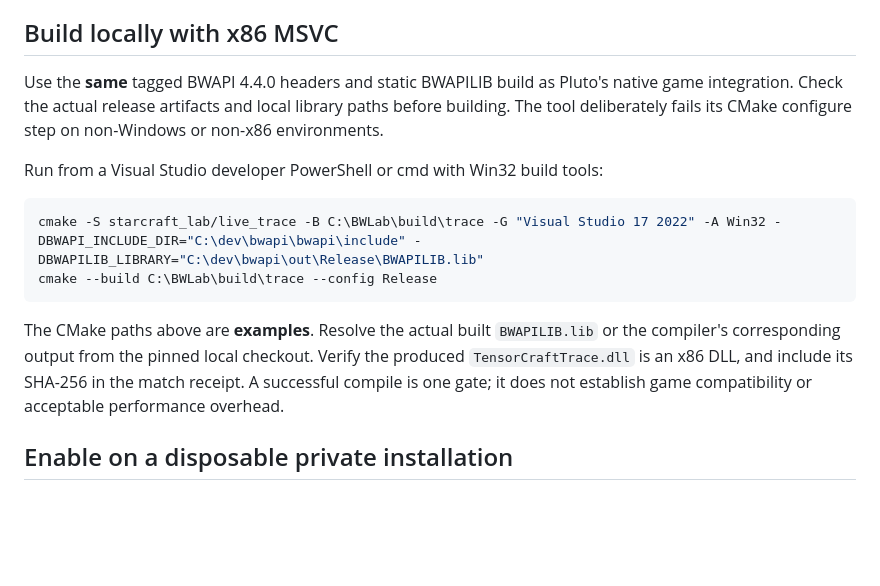
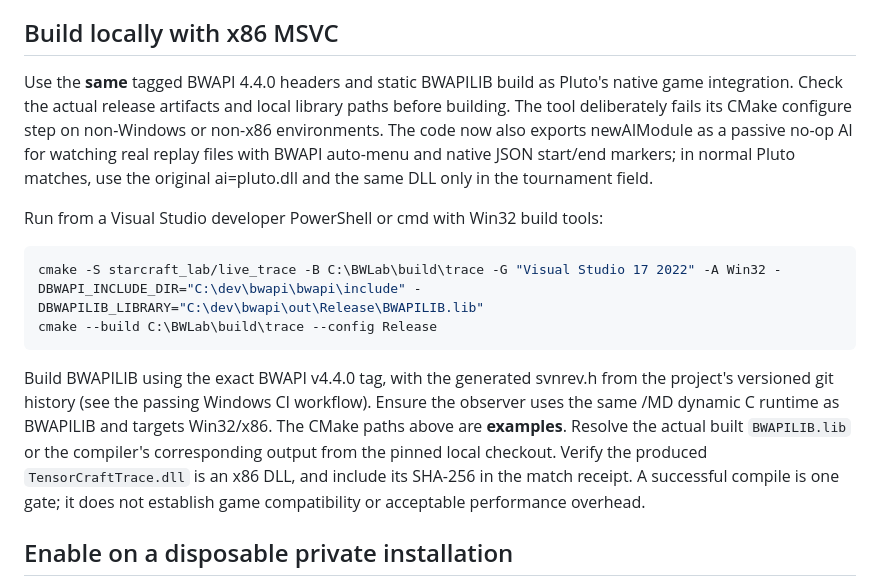
Before and after one commit to patrickdugan/TensorCraft, a Markdown page: starcraft_lab/live_trace/README.md, the part around the change. GitHub-like rendering; blank space fills up the shorter version.

````diff
--- a/starcraft_lab/live_trace/README.md
+++ b/starcraft_lab/live_trace/README.md
@@ -16,7 +16,7 @@ BWAPI 4.4.0 has a separate TournamentModule and `newTournamentAI()` interface. I
 
 ## Build locally with x86 MSVC
 
-Use the **same** tagged BWAPI 4.4.0 headers and static BWAPILIB build as Pluto's native game integration. Check the actual release artifacts and local library paths before building. The tool deliberately fails its CMake configure step on non-Windows or non-x86 environments.
+Use the **same** tagged BWAPI 4.4.0 headers and static BWAPILIB build as Pluto's native game integration. Check the actual release artifacts and local library paths before building. The tool deliberately fails its CMake configure step on non-Windows or non-x86 environments. The code now also exports newAIModule as a passive no-op AI for watching real replay files with BWAPI auto-menu and native JSON start/end markers; in normal Pluto matches, use the original ai=pluto.dll and the same DLL only in the tournament field.
 
 Run from a Visual Studio developer PowerShell or cmd with Win32 build tools:
 
@@ -25,7 +25,7 @@ cmake -S starcraft_lab/live_trace -B C:\BWLab\build\trace -G "Visual Studio 17 2
 cmake --build C:\BWLab\build\trace --config Release
 ```
 
-The CMake paths above are **examples**. Resolve the actual built `BWAPILIB.lib` or the compiler's corresponding output from the pinned local checkout. Verify the produced `TensorCraftTrace.dll` is an x86 DLL, and include its SHA-256 in the match receipt. A successful compile is one gate; it does not establish game compatibility or acceptable performance overhead.
+Build BWAPILIB using the exact BWAPI v4.4.0 tag, with the generated svnrev.h from the project's versioned git history (see the passing Windows CI workflow). Ensure the observer uses the same /MD dynamic C runtime as BWAPILIB and targets Win32/x86. The CMake paths above are **examples**. Resolve the actual built `BWAPILIB.lib` or the compiler's corresponding output from the pinned local checkout. Verify the produced `TensorCraftTrace.dll` is an x86 DLL, and include its SHA-256 in the match receipt. A successful compile is one gate; it does not establish game compatibility or acceptable performance overhead.
 
 ## Enable on a disposable private installation
 
````
